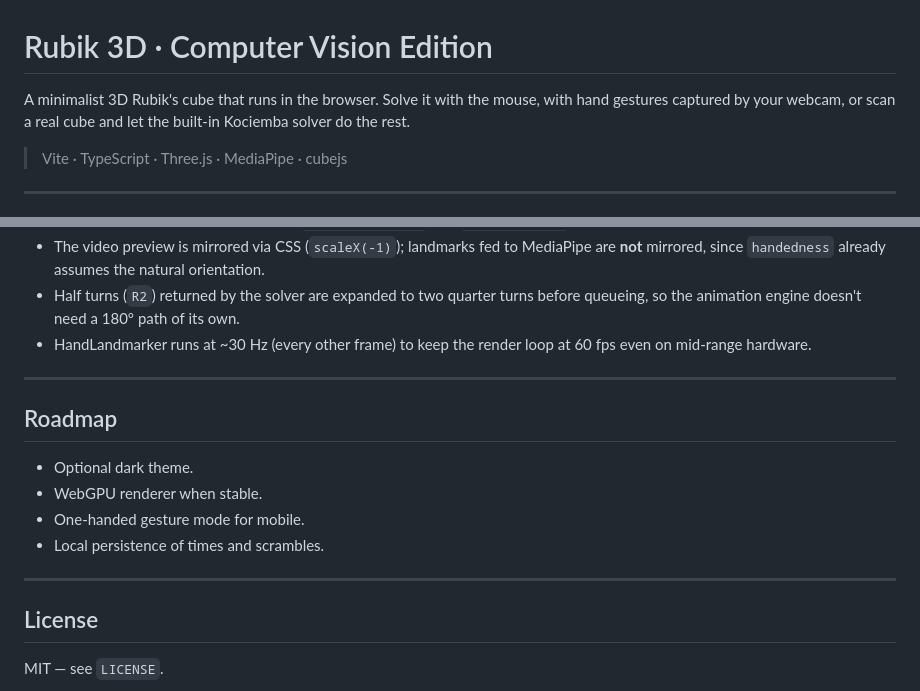
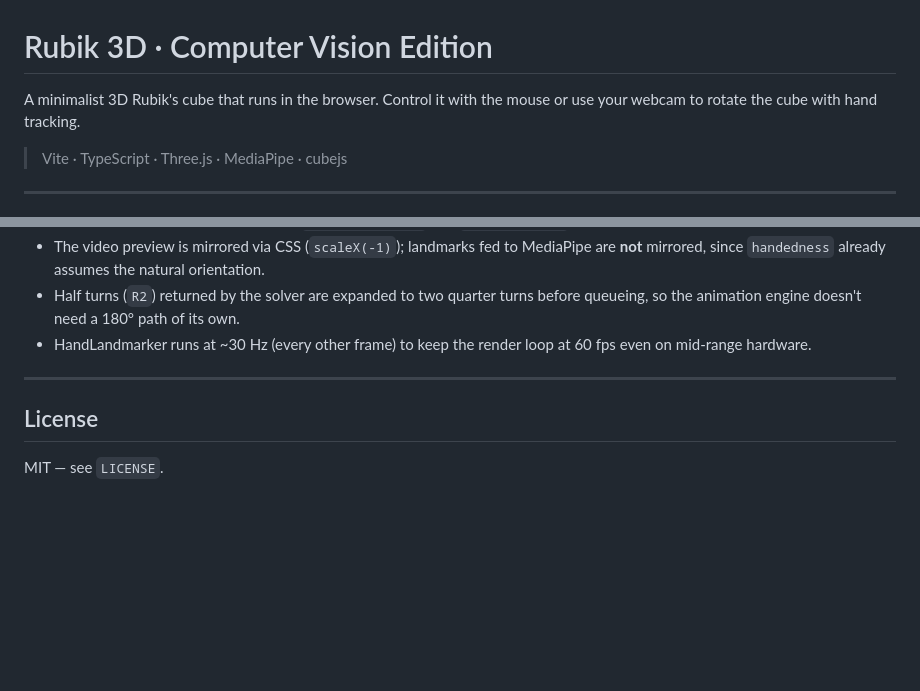
Before and after one commit to shiarauzo/Rubik-cube-3d, a Markdown page: README.md, 2 parts joined by grey strips. Drawn GitHub-style; blank space fills up the shorter version.

```diff
--- a/README.md
+++ b/README.md
@@ -1,8 +1,7 @@
 # Rubik 3D · Computer Vision Edition
 
-A minimalist 3D Rubik's cube that runs in the browser. Solve it with the
-mouse, with hand gestures captured by your webcam, or scan a real cube and
-let the built-in Kociemba solver do the rest.
+A minimalist 3D Rubik's cube that runs in the browser. Control it with the
+mouse or use your webcam to rotate the cube with hand tracking.
 
 > Vite · TypeScript · Three.js · MediaPipe · cubejs
 
@@ -168,15 +143,6 @@ The browser needs HTTPS for `getUserMedia`.
 
 ---
 
-## Roadmap
-
-- Optional dark theme.
-- WebGPU renderer when stable.
-- One-handed gesture mode for mobile.
-- Local persistence of times and scrambles.
-
----
-
 ## License
 
 MIT — see `LICENSE`.
```
Also changed, not shown: other parts of README.md (+15 -39 lines).
